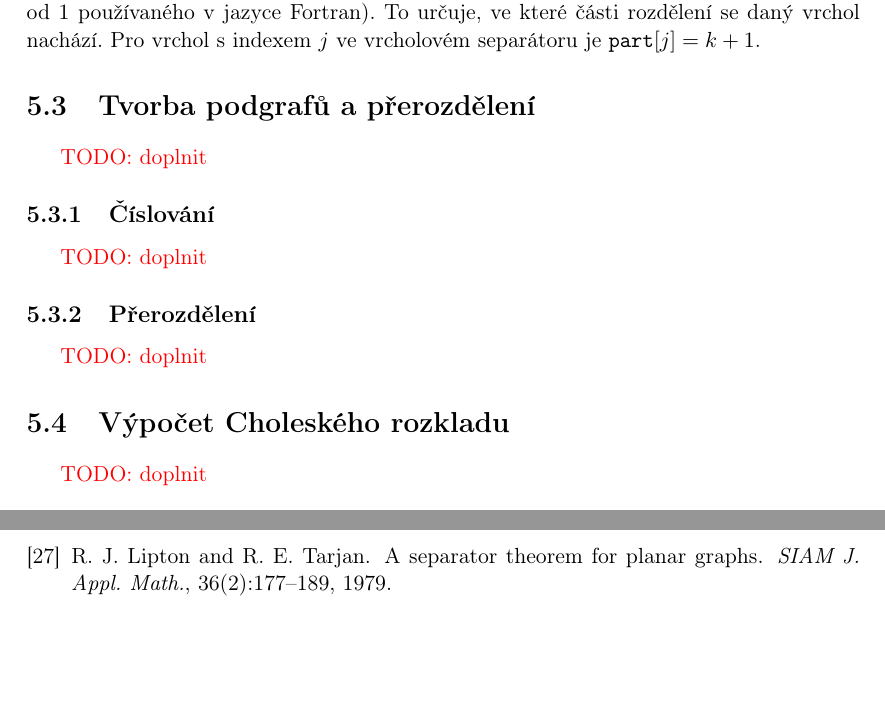
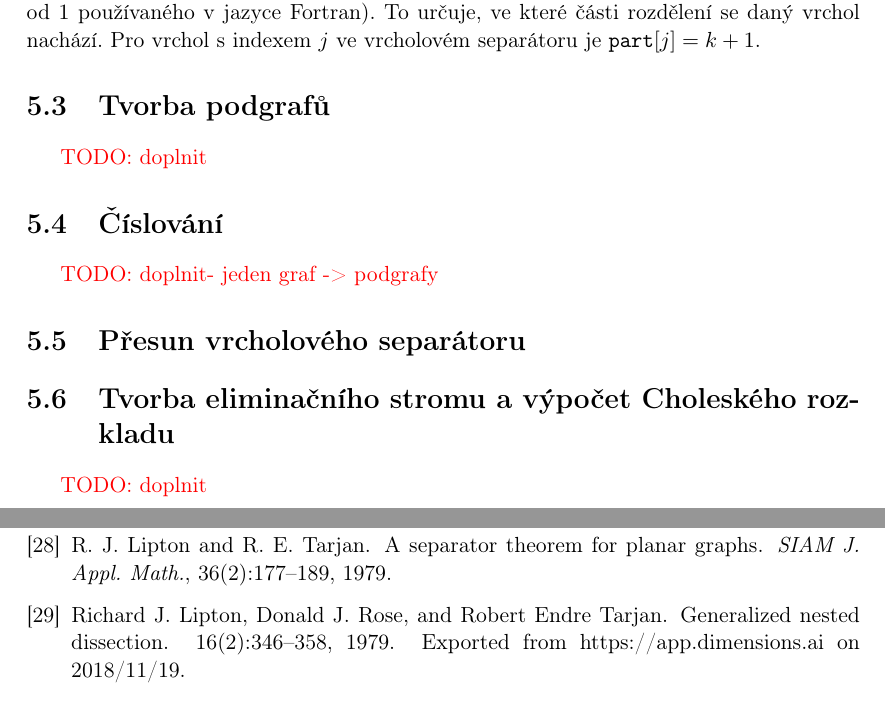
Before and after one commit to matusvla/Diplomka, a LaTeX thesis (text/diplomka.tex, which reads text/diplomka.bib): two parts of pages 30 and 34 of 36 before the commit and two parts of pages 30 and 35 of 36 after it, joined at a grey line, cut so that both start at the same text, the shorter picture padded with empty space. Compiled offline with pdfLaTeX.

Commit message:
Small changes to text

```diff
--- a/text/diplomka.bib
+++ b/text/diplomka.bib
@@ -669,0 +675,9 @@ MRREVIEWER = {Bruno Carpentieri},
+	Note = {Exported from https://app.dimensions.ai on 2018/11/19},
+	Number = {2},
+	Pages = {346-358},
+	Title = {Generalized Nested Dissection},
+	Url = {https://app.dimensions.ai/details/publication/pub.1062852588},
+	Volume = {16},
+	Year = {1979},
+	Bdsk-Url-1 = {https://app.dimensions.ai/details/publication/pub.1062852588},
+	Bdsk-Url-2 = {https://doi.org/10.1137/0716027}}
--- a/text/diplomka.tex
+++ b/text/diplomka.tex
@@ -999,15 +999,15 @@ Zmíněná rutina není zmíněna v oficiální dokumentaci knihovny METIS a nen
 
 Výstupem rutiny \texttt{METIS\_ComputeVertexSeparator} je pole $part$ o délce rovné počtu vrcholů grafu. Na $i$-té pozici tohoto pole je číslo od $1$ do $k+1$ (po převedení do indexování od $1$ používaného v jazyce Fortran). To určuje, ve které části rozdělení se daný vrchol nachází. Pro vrchol s indexem $j$ ve vrcholovém separátoru je \texttt{part}$[j] = k+1$.
 
-\section{Tvorba podgrafů a přerozdělení}
+\section{Tvorba podgrafů}
+\TODO{doplnit}
+\
+\section{Číslování}
+\TODO{doplnit- jeden graf -> podgrafy}
 
-\TODO{doplnit}
-\subsection{Číslování}
-\TODO{doplnit}
-\subsection{Přerozdělení}
-\TODO{doplnit}
+\section{Přesun vrcholového separátoru}
 
-\section{Výpočet Choleského rozkladu}
+\section{Tvorba eliminačního stromu a výpočet Choleského rozkladu}
 \TODO{doplnit}
 
 \section{Volání programu z příkazové řádky}
```
Also changed, not shown: text/diplomka.pdf, text/diplomka.bib (5 more changed lines), text/diplomka.tex (7 more changed lines).
